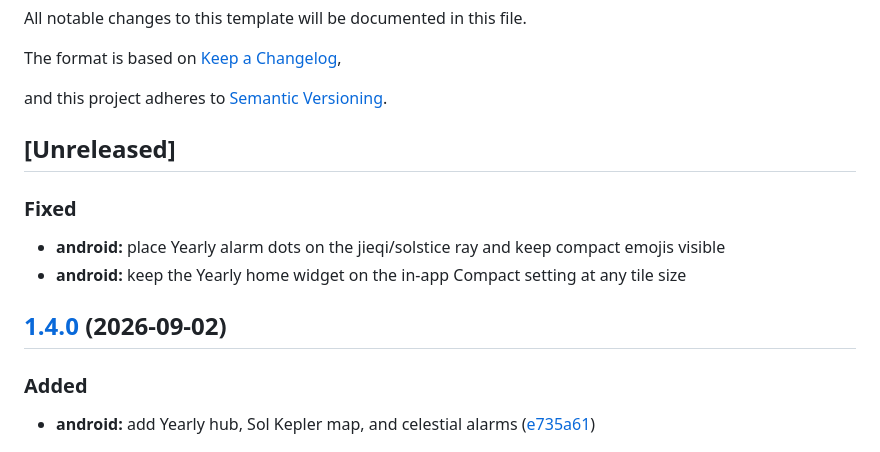
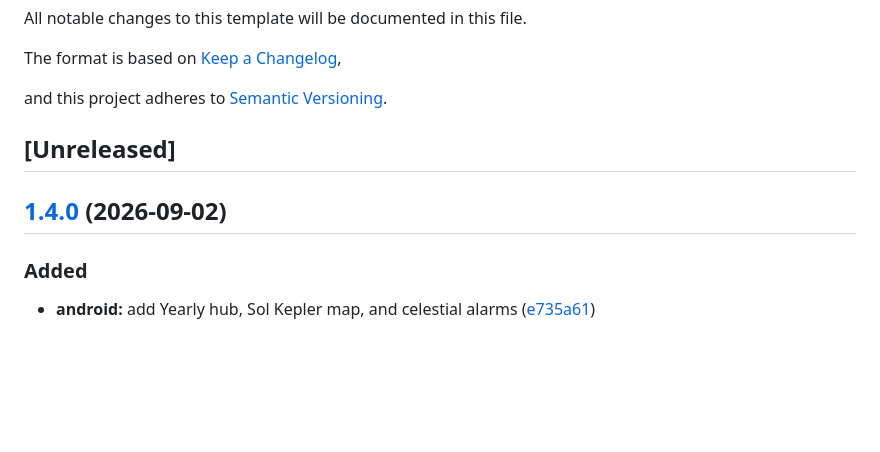
Before and after one commit to edwardlthompson/AstroAlarm, a Markdown page: CHANGELOG.md, the part around the change. Drawn GitHub-style; blank space fills up the shorter version.

Commit message:
chore(release): empty Unreleased before Release Please
Leave Yearly dots, Compact widget, and event-times notes to conventional commits for 1.4.1.

Co-authored-by: Cursor <cursoragent@cursor.com>

```diff
--- a/CHANGELOG.md
+++ b/CHANGELOG.md
@@ -8,13 +8,7 @@ and this project adheres to [Semantic Versioning](https://semver.org/spec/v2.0.0
 
 ## [Unreleased]
 
-### Fixed
-
-* **android:** place Yearly alarm dots on the jieqi/solstice ray and keep compact emojis visible
-* **android:** keep the Yearly home widget on the in-app Compact setting at any tile size
-
 ## [1.4.0](https://github.com/edwardlthompson/AstroAlarm/compare/v1.3.1...v1.4.0) (2026-09-02)
-
 
 ### Added
 
```
